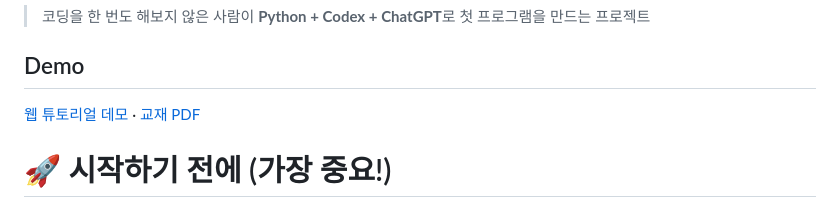
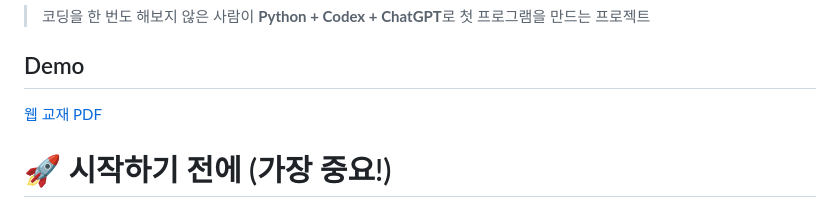
Before and after one commit to soyeon-sy-lee/zero-to-vibe-coding, a Markdown page: README.md, the part around the change. Rendered like a GitHub page.

```diff
--- a/README.md
+++ b/README.md
@@ -4,7 +4,8 @@
 
 ## Demo
 
-[웹 튜토리얼 데모](https://soyeon-sy-lee.github.io/zero-to-vibe-coding/) · [교재 PDF](https://github.com/soyeon-sy-lee/zero-to-vibe-coding/blob/main/Zero_to_Vibe_Coding_%EC%B4%88%ED%8C%90%282%29.pdf)
+[웹](https://soyeon-sy-lee.github.io/zero-to-vibe-coding/)
+[교재 PDF](https://github.com/soyeon-sy-lee/zero-to-vibe-coding/blob/main/Zero_to_Vibe_Coding_%EC%B4%88%ED%8C%90%282%29.pdf)
 
 # 🚀 시작하기 전에 (가장 중요!)
 
```
